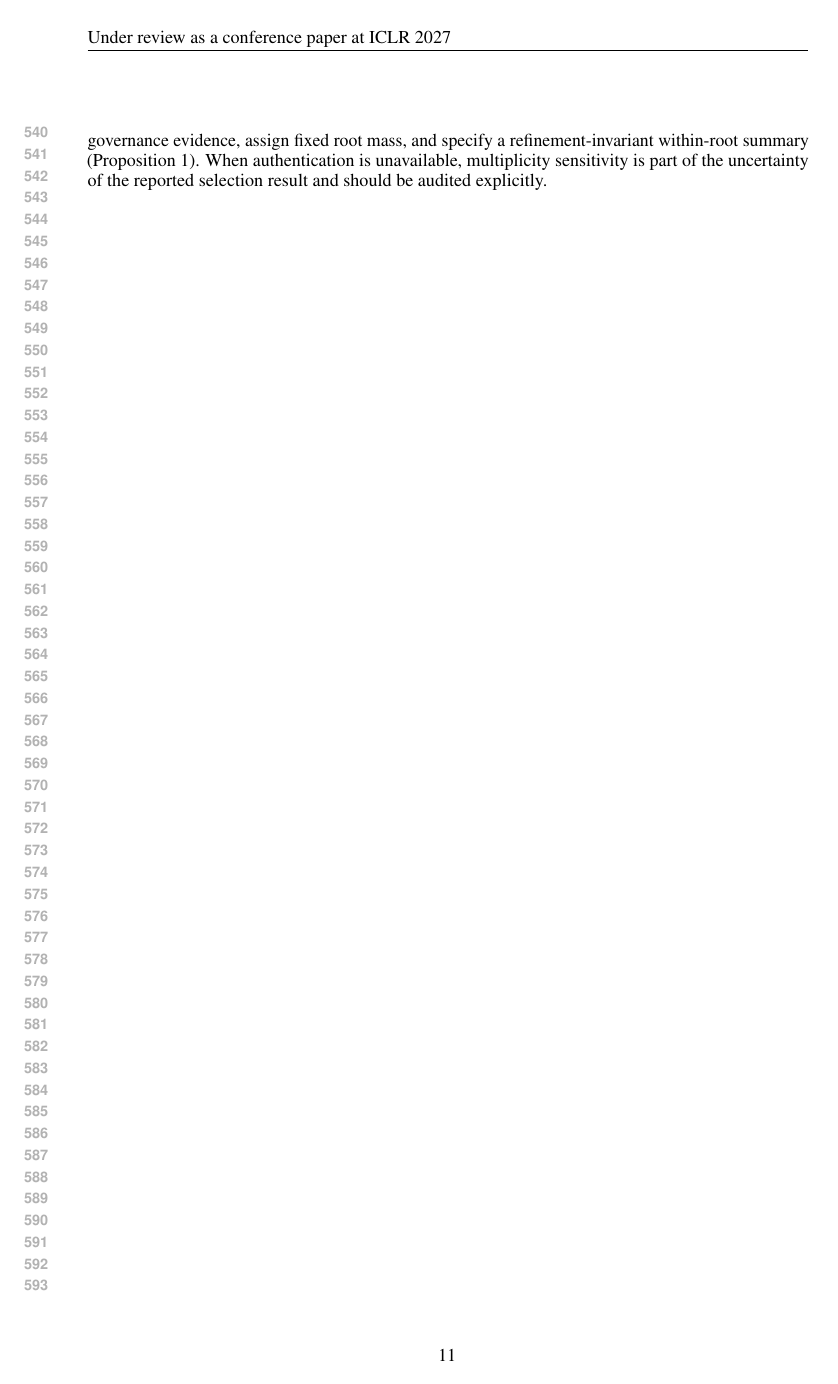
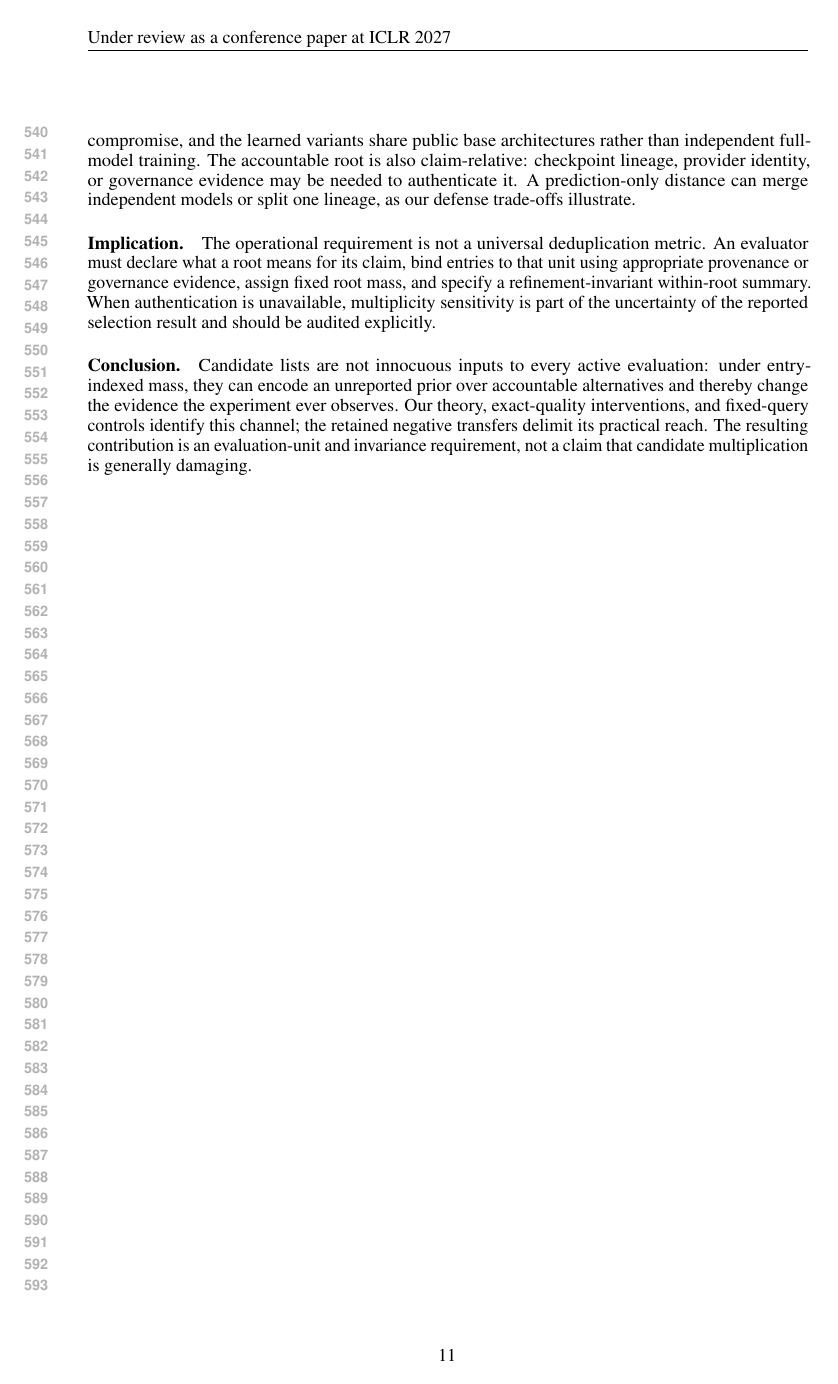
Before and after one commit to hko920920/SelectLLM-ICLR2026-, a LaTeX paper (paper/main.tex, which reads paper/sections/07_limitations.tex): page 11 of 30. Compiled offline with pdfLaTeX.

Commit message:
Update V21 scope, prospective boundaries, and conclusion

```diff
--- a/paper/sections/07_limitations.tex
+++ b/paper/sections/07_limitations.tex
@@ -9,3 +10,8 @@ The natural anchor is one pair and causes no reliable terminal harm. T2-A uses p
+\paragraph{Operational scope.}
+The adapters are executable raw-input endpoints, but no endpoint is admitted to a live registry. We do not measure provider incentives, prevalence, secret-task success, or production compromise, and the learned variants share public base architectures rather than independent full-model training. The accountable root is also claim-relative: checkpoint lineage, provider identity, or governance evidence may be needed to authenticate it. A prediction-only distance can merge independent models or split one lineage, as our defense trade-offs illustrate.
 
 \paragraph{Implication.}
-The operational requirement is not a universal deduplication metric. An evaluator must declare what a root means for its claim, bind entries to that unit using appropriate provenance or governance evidence, assign fixed root mass, and specify a refinement-invariant within-root summary (Proposition~\ref{prop:factorization}). When authentication is unavailable, multiplicity sensitivity is part of the uncertainty of the reported selection result and should be audited explicitly.
+The operational requirement is not a universal deduplication metric. An evaluator must declare what a root means for its claim, bind entries to that unit using appropriate provenance or governance evidence, assign fixed root mass, and specify a refinement-invariant within-root summary. When authentication is unavailable, multiplicity sensitivity is part of the uncertainty of the reported selection result and should be audited explicitly.
+
+\paragraph{Conclusion.}
+Candidate lists are not innocuous inputs to every active evaluation: under entry-indexed mass, they can encode an unreported prior over accountable alternatives and thereby change the evidence the experiment ever observes. Our theory, exact-quality interventions, and fixed-query controls identify this channel; the retained negative transfers delimit its practical reach. The resulting contribution is an evaluation-unit and invariance requirement, not a claim that candidate multiplication is generally damaging.
```
Also changed, not shown: paper/sections/07_limitations.tex (7 more changed lines).
